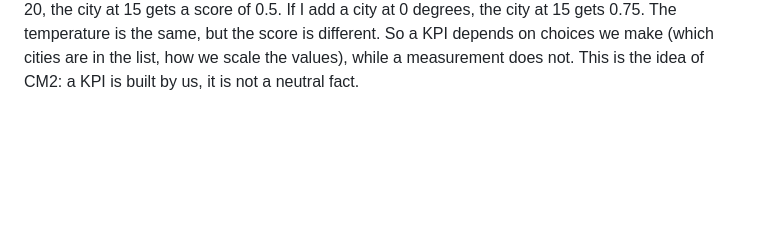
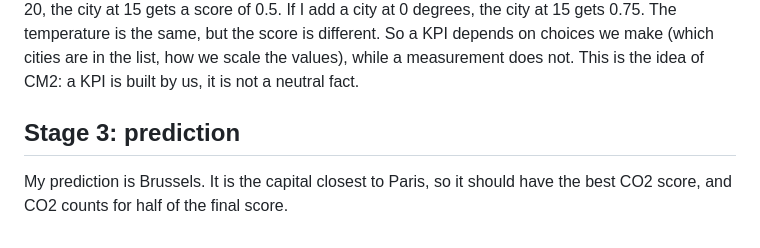
Before and after one commit to jaures-BUSINESS-INTELLIGENCE/eu-capitals-dashboard, a Markdown page: REFLECTIONS.md, the part around the change. GitHub-like rendering; blank space fills up the shorter version.

Commit message:
Add prediction section to REFLECTIONS.md
Added a new section for predictions regarding CO2 scores.

```diff
--- a/REFLECTIONS.md
+++ b/REFLECTIONS.md
@@ -47,3 +47,9 @@ différent. Donc un KPI dépend de choix que nous faisons (quelles villes
 sont dans la liste, comment on met les valeurs à l'échelle), alors qu'une
 mesure n'en dépend pas. C'est l'idée du CM2 : un KPI est construit par
 nous, ce n'est pas un fait neutre. -->
+## Stage 3: prediction
+My prediction is Brussels. It is the capital closest to Paris, so it should
+have the best CO2 score, and CO2 counts for half of the final score.
+<!-- Ma prédiction est Bruxelles. C'est la capitale la plus proche de Paris,
+donc elle devrait avoir le meilleur score CO2, et le CO2 compte pour la moitié
+du score final. -->
```
